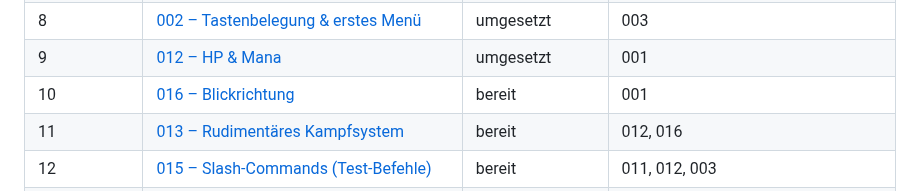
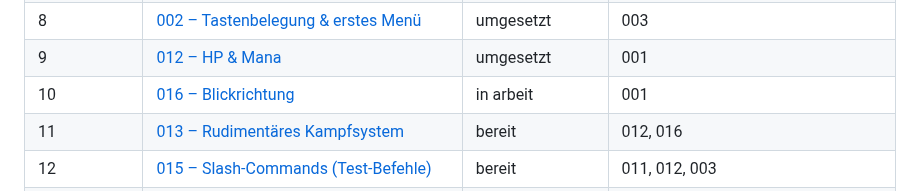
Before and after one commit to heckertobias/browser-game, a Markdown page: specs/README.md, the part around the change. Drawn GitHub-style.

```diff
--- a/specs/README.md
+++ b/specs/README.md
@@ -88,7 +88,7 @@ nur `bereit`, und erst wenn alles unter „setzt voraus“ `umgesetzt` ist. Beim
 | 7 | [011 – Chat](011-chat/spec.md) | in arbeit | 003, 007 (Code auf `main`, nur die Android-Prüfung fehlt) |
 | 8 | [002 – Tastenbelegung & erstes Menü](002-keybindings/spec.md) | umgesetzt | 003 |
 | 9 | [012 – HP & Mana](012-hp-mana/spec.md) | umgesetzt | 001 |
-| 10 | [016 – Blickrichtung](016-blickrichtung/spec.md) | bereit | 001 |
+| 10 | [016 – Blickrichtung](016-blickrichtung/spec.md) | in arbeit | 001 |
 | 11 | [013 – Rudimentäres Kampfsystem](013-kampfsystem/spec.md) | bereit | 012, 016 |
 | 12 | [015 – Slash-Commands (Test-Befehle)](015-slash-commands/spec.md) | bereit | 011, 012, 003 |
 | 13 | [014 – Gegner (erstes Ziel, das HP hat und zurückwirkt)](014-gegner/spec.md) | bereit | 012, 013, 015, 016 |
```
Also changed, not shown: specs/016-blickrichtung/spec.md (+1 -1 lines).
